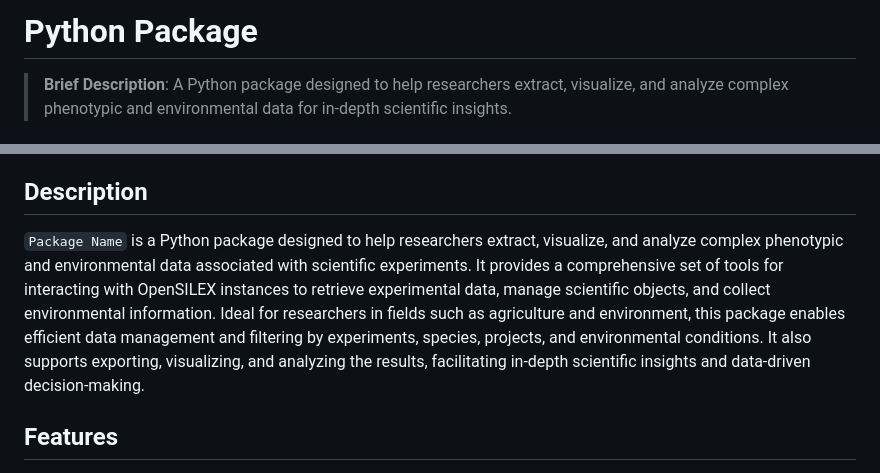
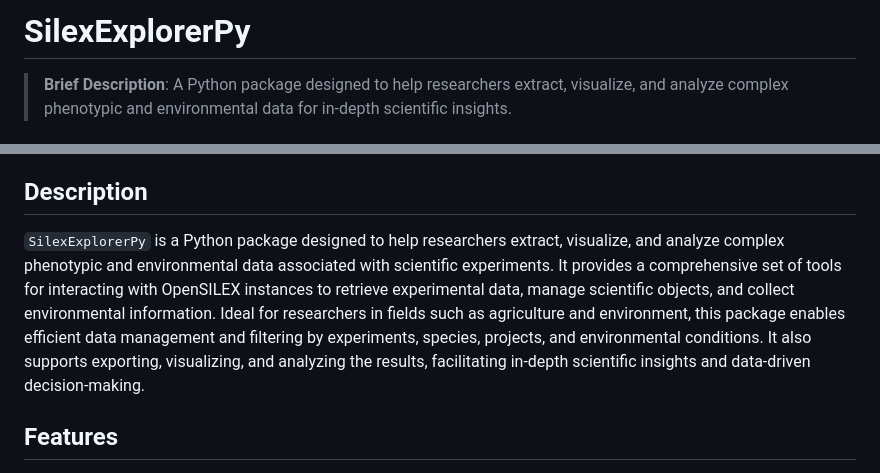
Before and after one commit to OpenSILEX/silex-explorer-py, a Markdown page: README.md, 2 parts joined by grey strips. GitHub-like rendering.

Commit message:
Update README.md : Rename package

```diff
--- a/README.md
+++ b/README.md
@@ -1,6 +1,6 @@
 
 
-# **Python Package**
+# **SilexExplorerPy**
 > **Brief Description**: A Python package designed to help researchers extract, visualize, and analyze complex phenotypic and environmental data for in-depth scientific insights.
 
 ## **Table of Contents**
@@ -13,7 +13,7 @@
 - [Contributing](#contributing)
 
 ## **Description**
-`Package Name` is a Python package designed to help researchers extract, visualize, and analyze complex phenotypic and environmental data associated with scientific experiments. It provides a comprehensive set of tools for interacting with OpenSILEX instances to retrieve experimental data, manage scientific objects, and collect environmental information. Ideal for researchers in fields such as agriculture and environment, this package enables efficient data management and filtering by experiments, species, projects, and environmental conditions. It also supports exporting, visualizing, and analyzing the results, facilitating in-depth scientific insights and data-driven decision-making.
+`SilexExplorerPy` is a Python package designed to help researchers extract, visualize, and analyze complex phenotypic and environmental data associated with scientific experiments. It provides a comprehensive set of tools for interacting with OpenSILEX instances to retrieve experimental data, manage scientific objects, and collect environmental information. Ideal for researchers in fields such as agriculture and environment, this package enables efficient data management and filtering by experiments, species, projects, and environmental conditions. It also supports exporting, visualizing, and analyzing the results, facilitating in-depth scientific insights and data-driven decision-making.
 
 ## **Features**
 - **User Authentication**:
```
